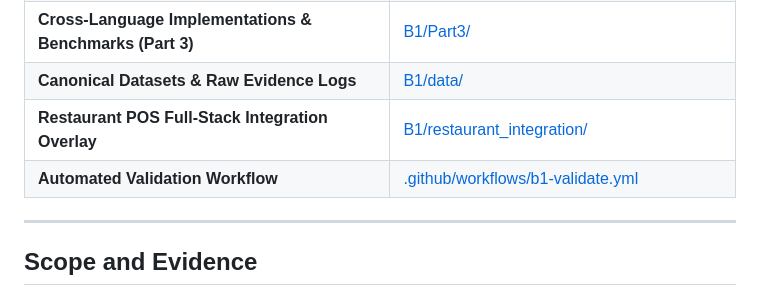
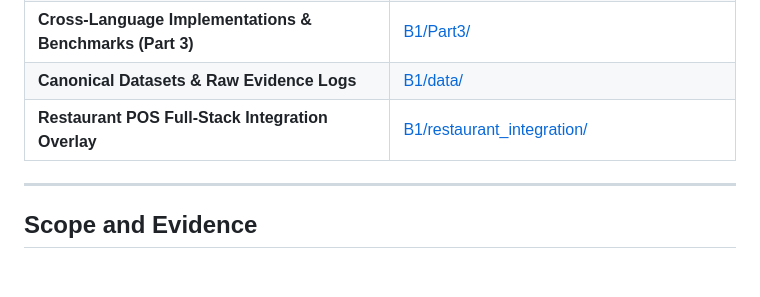
Before and after one commit to SrivarmaBattini/23CSE455_DP_CaseStudy, a Markdown page: README.md, the part around the change. Drawn GitHub-style; blank space fills up the shorter version.

```diff
--- a/README.md
+++ b/README.md
@@ -15,8 +15,6 @@ This repository contains the comprehensive Design Patterns Case Study for **Team
 | **Cross-Language Implementations & Benchmarks (Part 3)** | [B1/Part3/](B1/Part3/) |
 | **Canonical Datasets & Raw Evidence Logs** | [B1/data/](B1/data/) |
 | **Restaurant POS Full-Stack Integration Overlay** | [B1/restaurant_integration/](B1/restaurant_integration/) |
-| **Automated Validation Workflow** | [.github/workflows/b1-validate.yml](.github/workflows/b1-validate.yml) |
-
 ---
 
 ## Scope and Evidence
```
